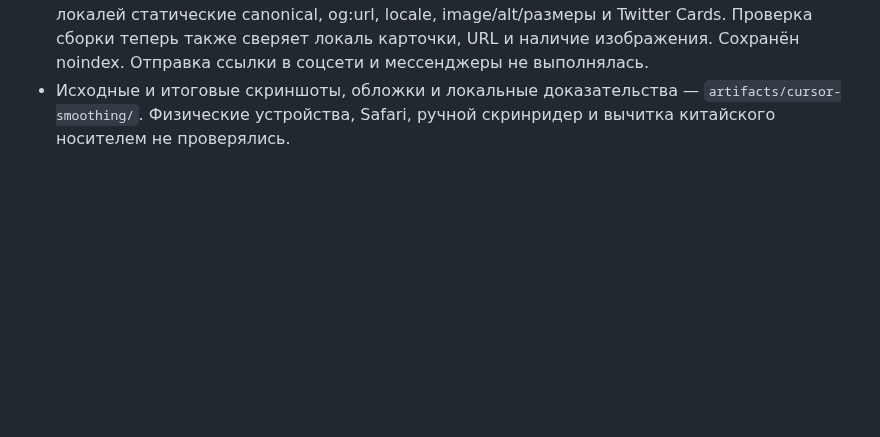
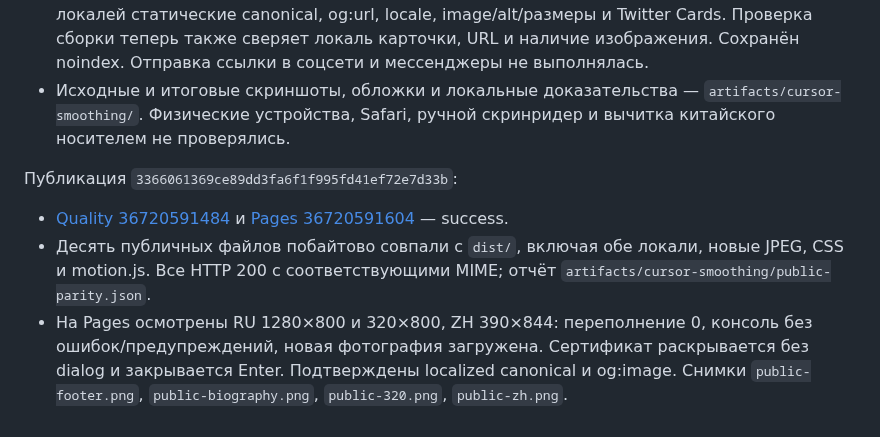
Before and after one commit to anton-gorokhovatsky/vera, a Markdown page: docs/QA.md, the part around the change. Drawn GitHub-style; blank space fills up the shorter version.

Commit message:
Record public refinement and sharing checks [skip ci]

```diff
--- a/docs/QA.md
+++ b/docs/QA.md
@@ -199,3 +199,9 @@
 - Осмотрены биография, контакт и подвал RU при 1280×800 и 390×844, ZH при 390×844. Переполнение 0. На 320 px в локальной копии с текстом 200% и принудительной reduced-motion веткой переполнение также 0, у всех трёх фоновых видео отсутствует src. Ночная палитра и CSS-ветка тёмной системной темы просмотрены в отдельной копии; настройки ОС не менялись. Консоль проверенных страниц RU/ZH без предупреждений и ошибок.
 - Две обложки 1200×630 отрисованы в браузере и сохранены локальными JPEG. У обеих локалей статические canonical, og:url, locale, image/alt/размеры и Twitter Cards. Проверка сборки теперь также сверяет локаль карточки, URL и наличие изображения. Сохранён noindex. Отправка ссылки в соцсети и мессенджеры не выполнялась.
 - Исходные и итоговые скриншоты, обложки и локальные доказательства — `artifacts/cursor-smoothing/`. Физические устройства, Safari, ручной скринридер и вычитка китайского носителем не проверялись.
+
+Публикация `3366061369ce89dd3fa6f1f995fd41ef72e7d33b`:
+
+- [Quality 36720591484](https://github.com/anton-gorokhovatsky/vera/actions/runs/36720591484) и [Pages 36720591604](https://github.com/anton-gorokhovatsky/vera/actions/runs/36720591604) — success.
+- Десять публичных файлов побайтово совпали с `dist/`, включая обе локали, новые JPEG, CSS и motion.js. Все HTTP 200 с соответствующими MIME; отчёт `artifacts/cursor-smoothing/public-parity.json`.
+- На Pages осмотрены RU 1280×800 и 320×800, ZH 390×844: переполнение 0, консоль без ошибок/предупреждений, новая фотография загружена. Сертификат раскрывается без dialog и закрывается Enter. Подтверждены localized canonical и og:image. Снимки `public-footer.png`, `public-biography.png`, `public-320.png`, `public-zh.png`.
```
